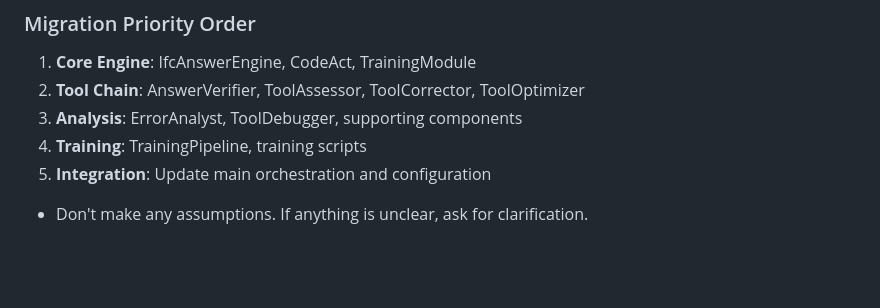
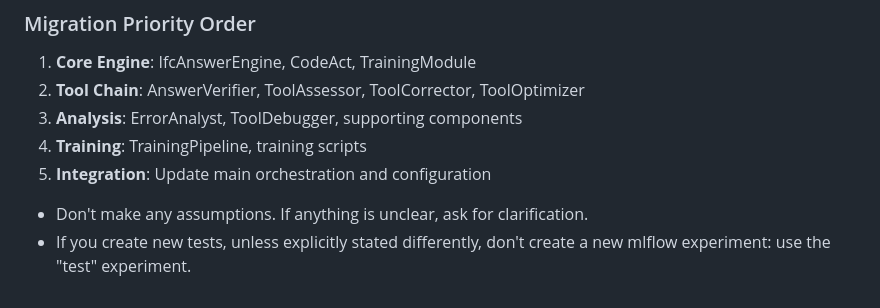
Before and after one commit to sylvainHellin/cobbie, a Markdown page: CLAUDE.md, the part around the change. Drawn GitHub-style; blank space fills up the shorter version.

```diff
--- a/CLAUDE.md
+++ b/CLAUDE.md
@@ -238,3 +238,4 @@ tools to resolve library id and get library docs without me having to explicitly
 5. **Integration**: Update main orchestration and configuration
 
 - Don't make any assumptions. If anything is unclear, ask for clarification.
+- If you create new tests, unless explicitly stated differently, don't create a new mlflow experiment: use the "test" experiment.
```
Also changed, not shown: specs/unified_evaluation_script_plan.md (added, +170 -0 lines).
